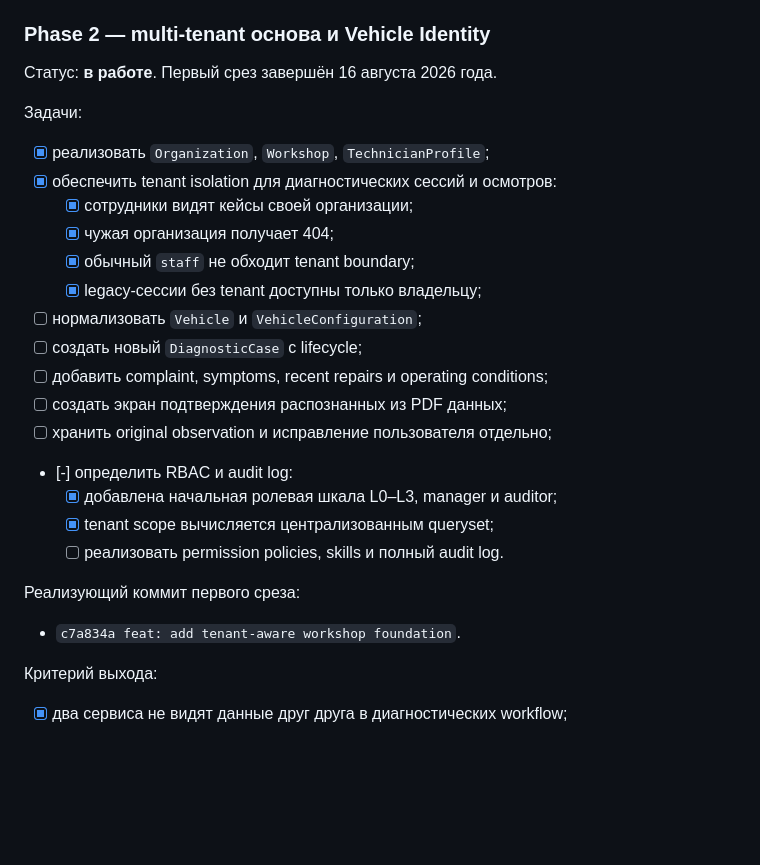
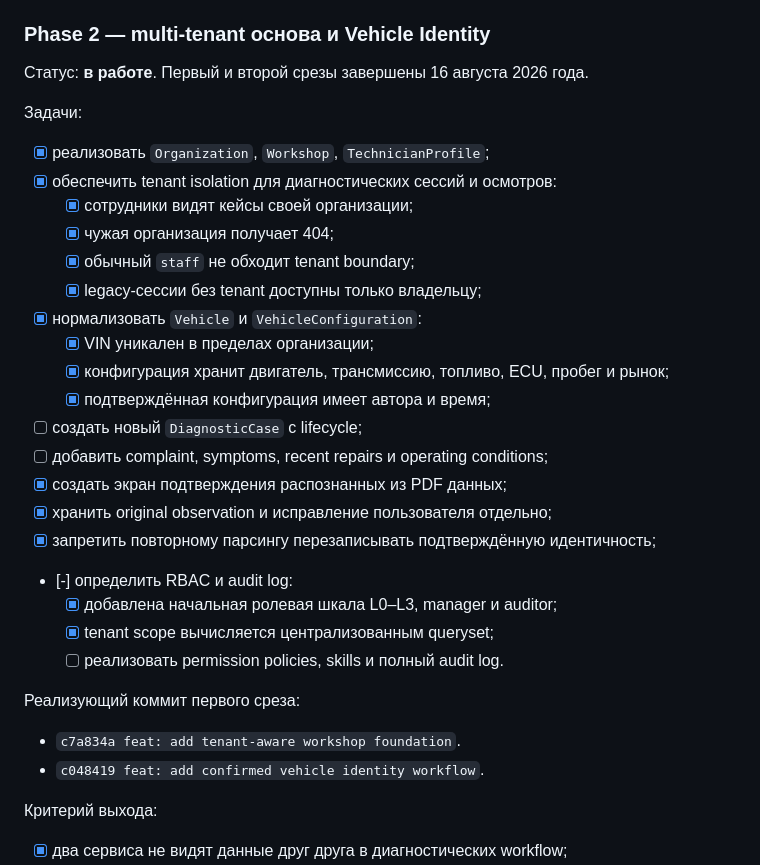
Before and after one commit to Joker20380/diagnost, a Markdown page: PRODUCT_IMPLEMENTATION_ROADMAP.md, the part around the change. Rendered like a GitHub page; blank space fills up the shorter version.

Commit message:
docs: record vehicle identity milestone

```diff
--- a/PRODUCT_IMPLEMENTATION_ROADMAP.md
+++ b/PRODUCT_IMPLEMENTATION_ROADMAP.md
@@ -280,7 +280,7 @@ stop_conditions
 
 ### Phase 2 — multi-tenant основа и Vehicle Identity
 
-Статус: **в работе**. Первый срез завершён 16 августа 2026 года.
+Статус: **в работе**. Первый и второй срезы завершены 16 августа 2026 года.
 
 Задачи:
 
@@ -290,11 +290,15 @@ stop_conditions
   - [x] чужая организация получает 404;
   - [x] обычный `staff` не обходит tenant boundary;
   - [x] legacy-сессии без tenant доступны только владельцу;
-- [ ] нормализовать `Vehicle` и `VehicleConfiguration`;
+- [x] нормализовать `Vehicle` и `VehicleConfiguration`:
+  - [x] VIN уникален в пределах организации;
+  - [x] конфигурация хранит двигатель, трансмиссию, топливо, ECU, пробег и рынок;
+  - [x] подтверждённая конфигурация имеет автора и время;
 - [ ] создать новый `DiagnosticCase` с lifecycle;
 - [ ] добавить complaint, symptoms, recent repairs и operating conditions;
-- [ ] создать экран подтверждения распознанных из PDF данных;
-- [ ] хранить original observation и исправление пользователя отдельно;
+- [x] создать экран подтверждения распознанных из PDF данных;
+- [x] хранить original observation и исправление пользователя отдельно;
+- [x] запретить повторному парсингу перезаписывать подтверждённую идентичность;
 - [-] определить RBAC и audit log:
   - [x] добавлена начальная ролевая шкала L0–L3, manager и auditor;
   - [x] tenant scope вычисляется централизованным queryset;
@@ -303,6 +307,7 @@ stop_conditions
 Реализующий коммит первого среза:
 
 - `c7a834a feat: add tenant-aware workshop foundation`.
+- `c048419 feat: add confirmed vehicle identity workflow`.
 
 Критерий выхода:
 
```
